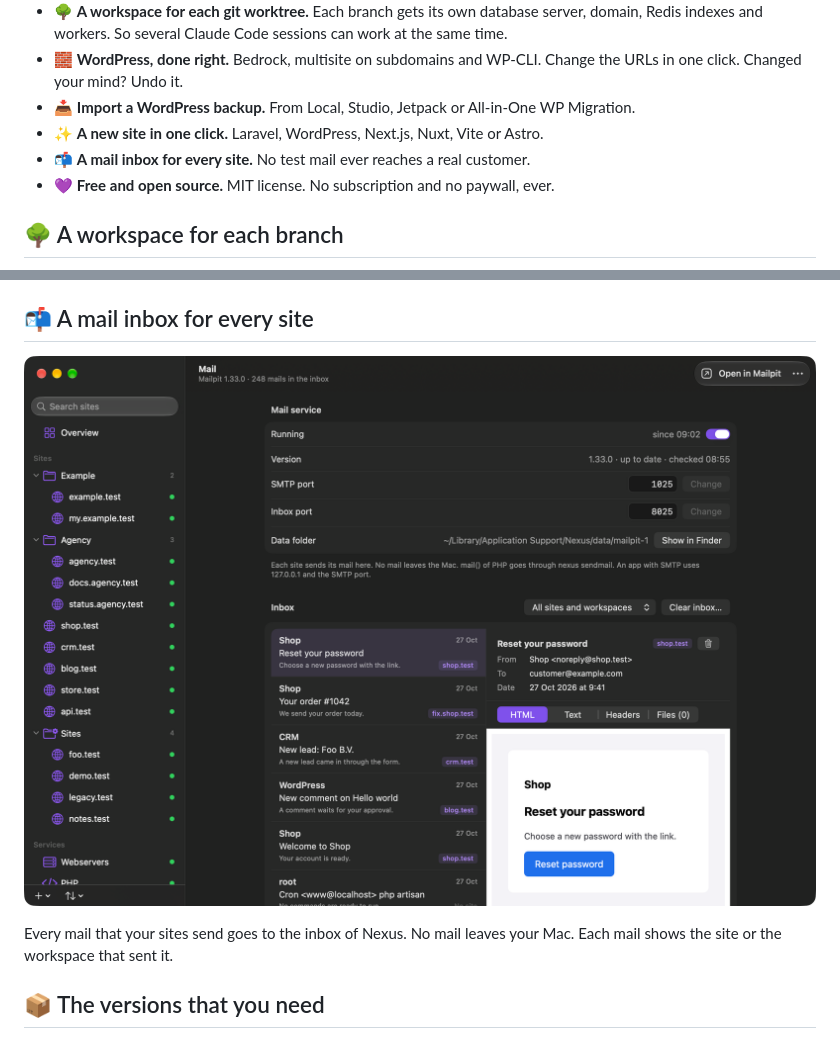
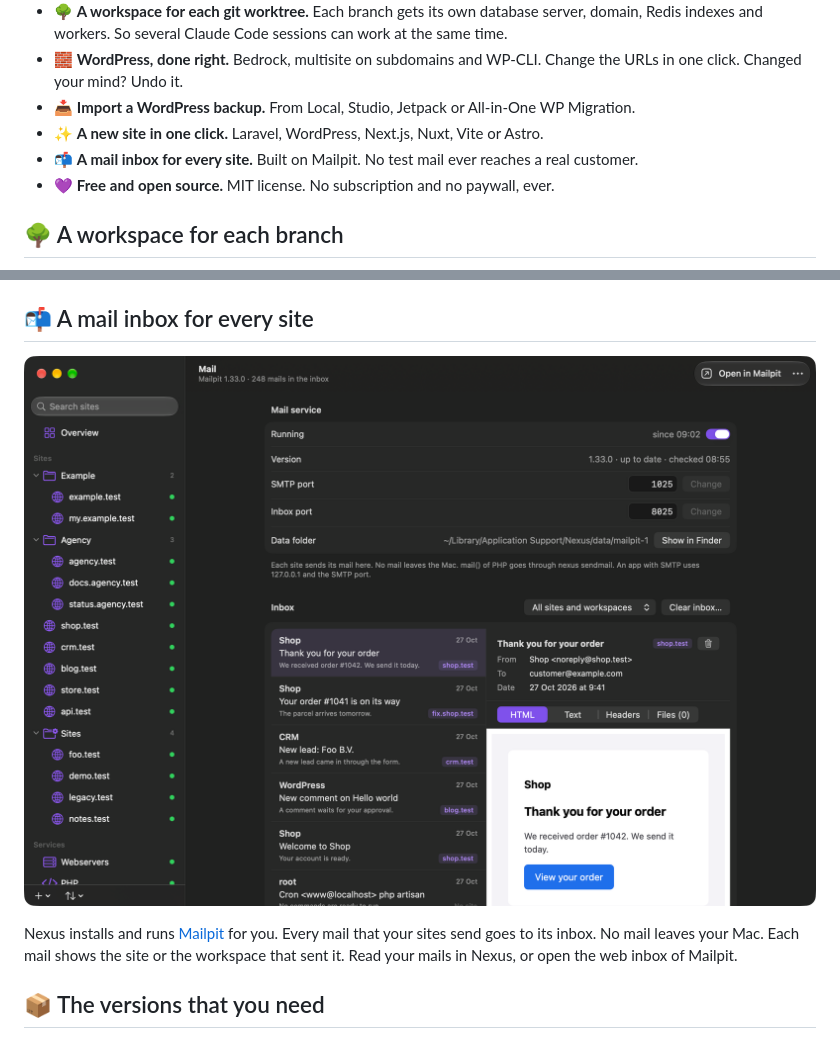
Before and after one commit to NexusLocal/nexus, a Markdown page: README.md, 2 parts joined by grey strips. Rendered like a GitHub page; pictures changed too: .github/mail.png.

```diff
--- a/README.md
+++ b/README.md
@@ -36,7 +36,7 @@
   click. Changed your mind? Undo it.
 - 📥 **Import a WordPress backup.** From Local, Studio, Jetpack or All-in-One WP Migration.
 - ✨ **A new site in one click.** Laravel, WordPress, Next.js, Nuxt, Vite or Astro.
-- 📬 **A mail inbox for every site.** No test mail ever reaches a real customer.
+- 📬 **A mail inbox for every site.** Built on Mailpit. No test mail ever reaches a real customer.
 - 💜 **Free and open source.** MIT license. No subscription and no paywall, ever.
 
 ## 🌳 A workspace for each branch
@@ -128,6 +128,7 @@ database and a git repository. Then it opens the site over HTTPS. In the termina
 
-Every mail that your sites send goes to the inbox of Nexus. No mail leaves your Mac. Each mail shows
-the site or the workspace that sent it.
+Nexus installs and runs [Mailpit](https://github.com/axllent/mailpit) for you. Every mail that your
+sites send goes to its inbox. No mail leaves your Mac. Each mail shows the site or the workspace that
+sent it. Read your mails in Nexus, or open the web inbox of Mailpit.
 
 ## 📦 The versions that you need
 
```
Also changed, not shown: other parts of README.md (+1 -1 lines), 1 other file.
